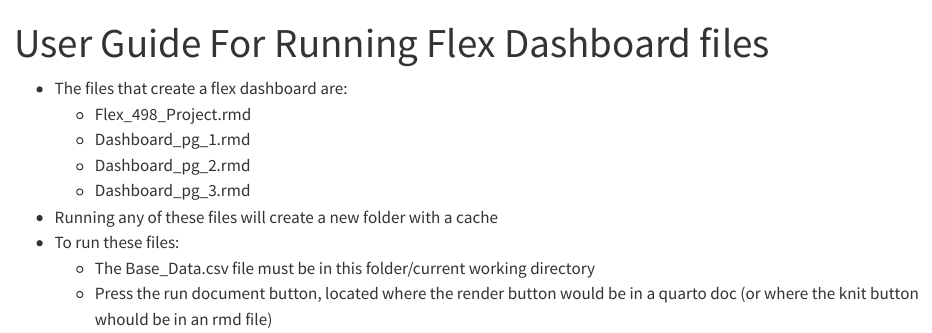
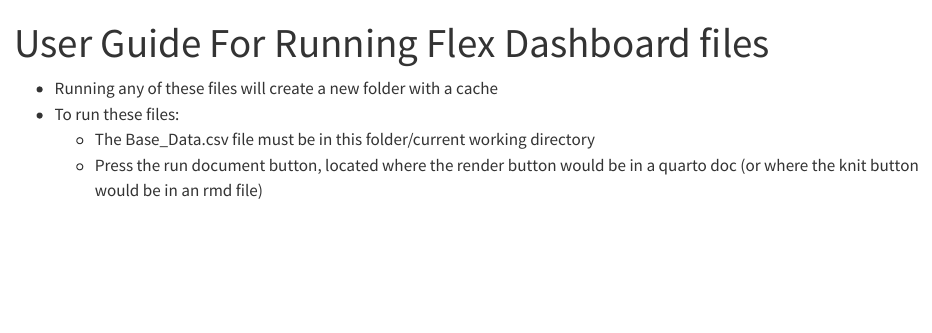
Before and after one commit to avarma7/Exploring-Candidate-Expenditure-and-Results, a Quarto document (User_Guide_For_Flex/User_Guide_to_Flex_Files.qmd): the page in a window 1100 px wide, from its top. Rendered offline with R 4.5, knitr and Pandoc in place of Quarto, with nearby package versions.

Commit message:
Update User_Guide_to_Flex_Files.qmd

````diff
--- a/User_Guide_For_Flex/User_Guide_to_Flex_Files.qmd
+++ b/User_Guide_For_Flex/User_Guide_to_Flex_Files.qmd
@@ -7,13 +7,8 @@ format: html
 knitr::opts_chunk$set(echo = TRUE)
 library(readr)
 ```
-* The files that create a flex dashboard are:
-    + Flex_498_Project.rmd
-    + Dashboard_pg_1.rmd
-    + Dashboard_pg_2.rmd
-    + Dashboard_pg_3.rmd
 
 * Running any of these files will create a new folder with a cache
 * To run these files:
     + The Base_Data.csv file must be in this folder/current working directory
-    + Press the run document button, located where the render button would be in a quarto doc (or where the knit button whould be in an rmd file)
+    + Press the run document button, located where the render button would be in a quarto doc (or where the knit button would be in an rmd file)
````
